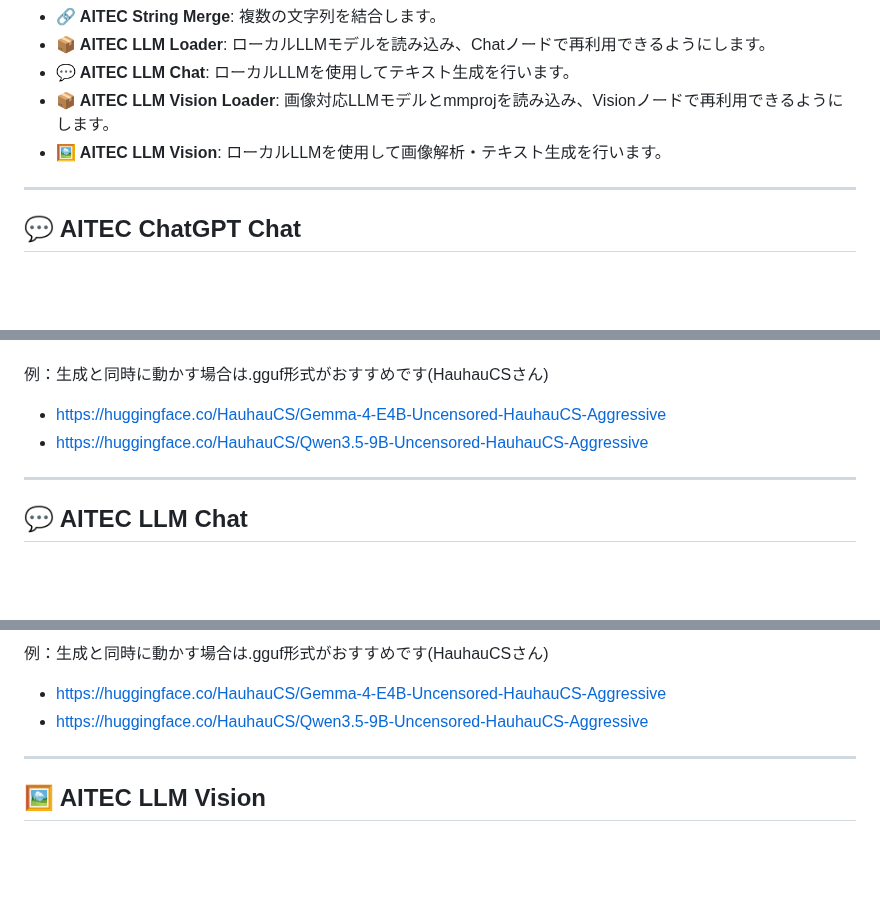
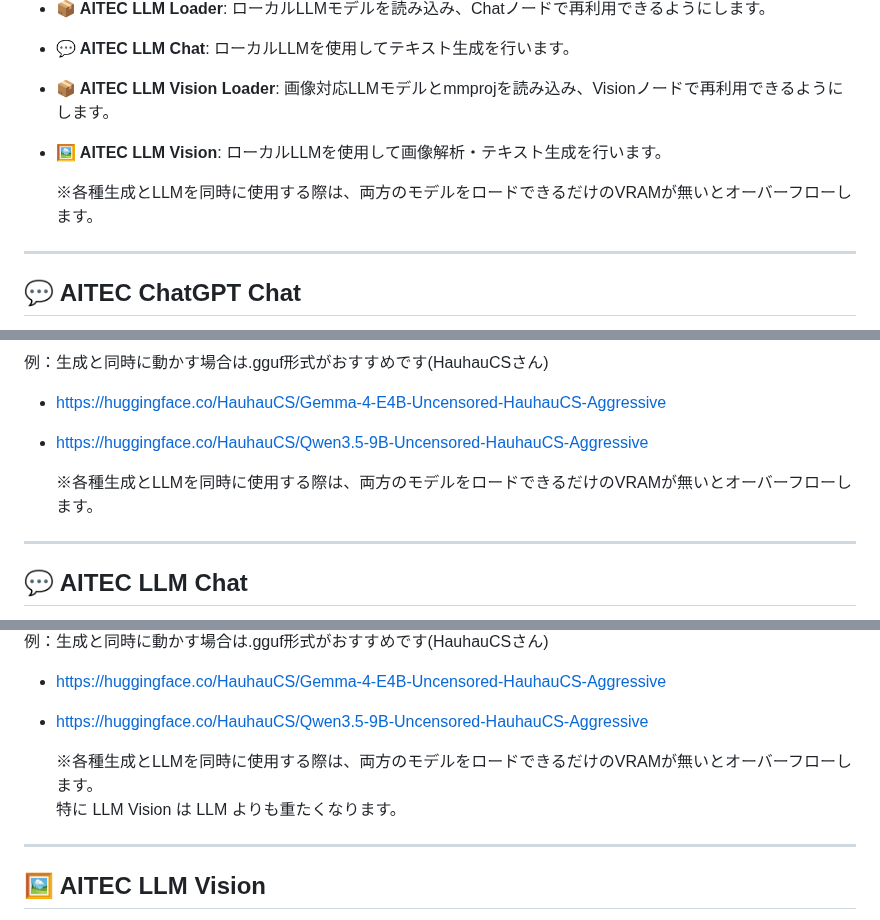
Before and after one commit to AI-TEC/ComfyUI-AITECCAFE-Toolkit, a Markdown page: README.md, 3 parts joined by grey strips. Rendered like a GitHub page; blank space fills up the shorter version.

```diff
--- a/README.md
+++ b/README.md
@@ -47,6 +47,7 @@ llama-cpp-pythonはご自身の環境に合った.whlファイルからインス
 *   **📦 AITEC LLM Vision Loader**: 画像対応LLMモデルとmmprojを読み込み、Visionノードで再利用できるようにします。
 *   **🖼️ AITEC LLM Vision**: ローカルLLMを使用して画像解析・テキスト生成を行います。
 
+    ※各種生成とLLMを同時に使用する際は、両方のモデルをロードできるだけのVRAMが無いとオーバーフローします。
 ---
 
 ## 💬 AITEC ChatGPT Chat
@@ -145,6 +146,8 @@ Image Moderationノードと違いAPIキーは不要で、ローカルで動作
 例：生成と同時に動かす場合は.gguf形式がおすすめです(HauhauCSさん)
 *   https://huggingface.co/HauhauCS/Gemma-4-E4B-Uncensored-HauhauCS-Aggressive
 *   https://huggingface.co/HauhauCS/Qwen3.5-9B-Uncensored-HauhauCS-Aggressive
+
+    ※各種生成とLLMを同時に使用する際は、両方のモデルをロードできるだけのVRAMが無いとオーバーフローします。
 ---
 
 ## 💬 AITEC LLM Chat
@@ -182,6 +185,9 @@ mmprojファイルと組み合わせて、画像入力を扱えるようにし
 例：生成と同時に動かす場合は.gguf形式がおすすめです(HauhauCSさん)
 *   https://huggingface.co/HauhauCS/Gemma-4-E4B-Uncensored-HauhauCS-Aggressive
 *   https://huggingface.co/HauhauCS/Qwen3.5-9B-Uncensored-HauhauCS-Aggressive
+
+    ※各種生成とLLMを同時に使用する際は、両方のモデルをロードできるだけのVRAMが無いとオーバーフローします。
+      特に LLM Vision は LLM よりも重たくなります。
 ---
 
 ## 🖼️ AITEC LLM Vision
```
